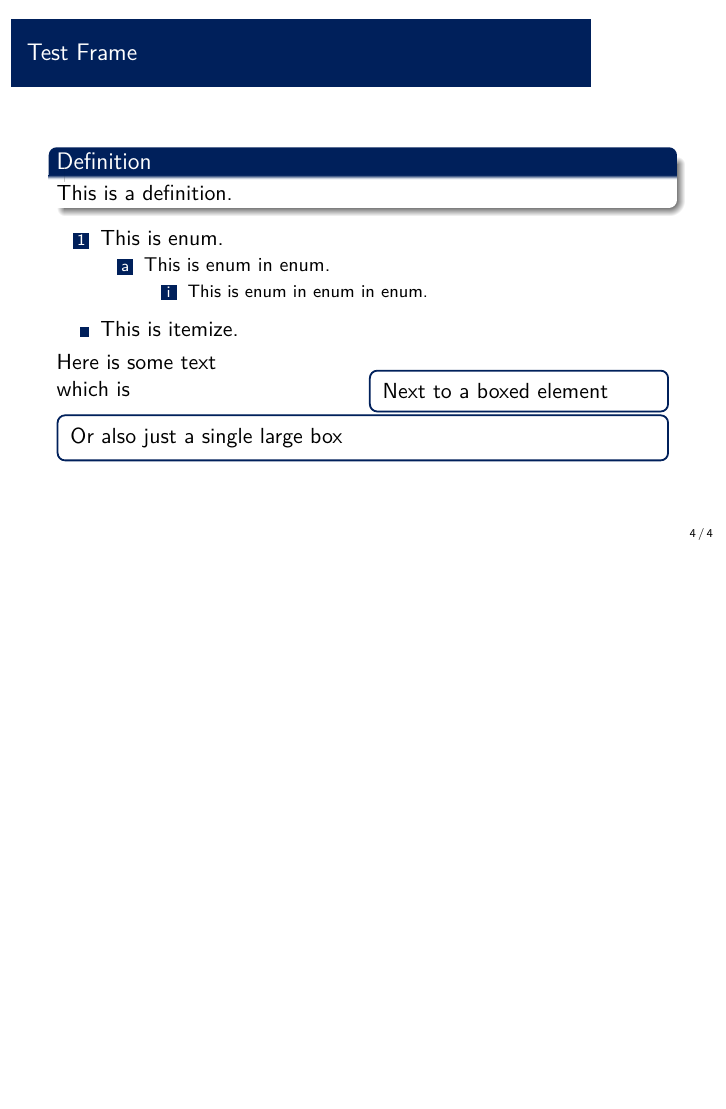
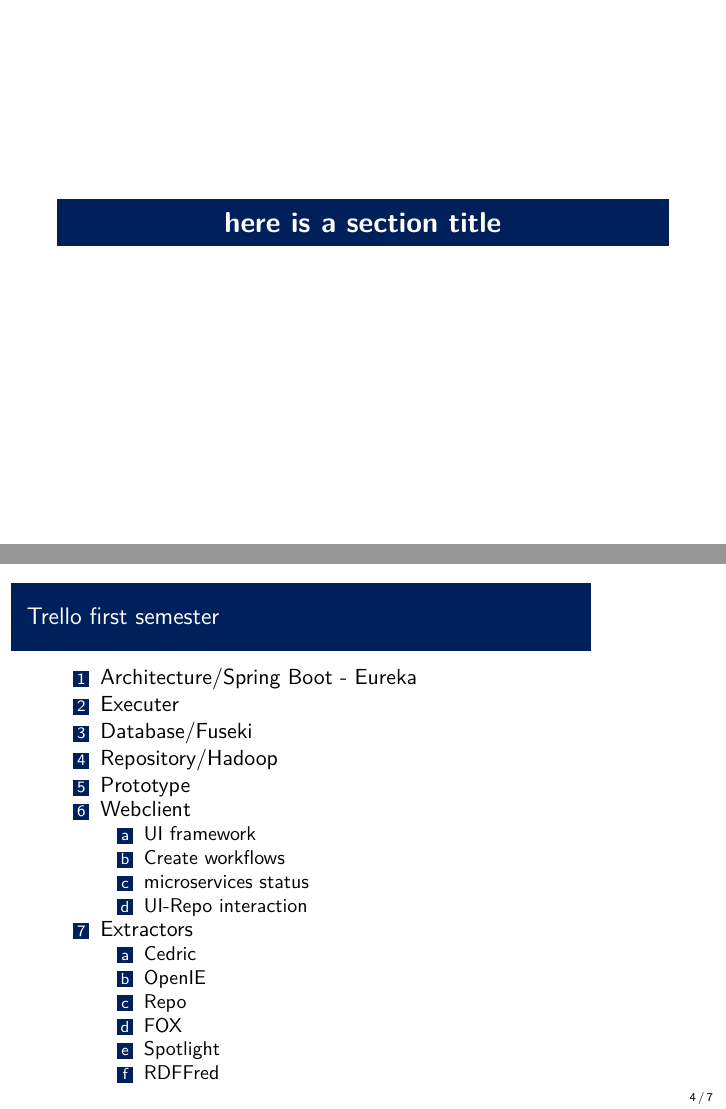
Before and after one commit to sepidetari/FinalPresentation, LaTeX slides (Beamer/beamer_name.tex, which reads Beamer/kevinNotes.tex, Beamer/test.tex): page 4 of 4 before the commit and pages 3 and 4 of 7 after it, the two joined at a grey line, the shorter picture padded with empty space. Compiled offline with pdfLaTeX.

Commit message:
kevins notes and some strcuture

```diff
--- a/Beamer/beamer_name.tex
+++ b/Beamer/beamer_name.tex
@@ -30,44 +30,14 @@
 \tableofcontents
 \end{frame}
 
-\section{Section 1}
-\headingframe{Section title frame}
+\section{notes from kevin}
+\headingframe{here is a section title}
 
-\begin{frame}{Test Frame}
-	\begin{definition}
-		This is a definition.
-	\end{definition}
-	\begin{enumerate}
-		\item This is enum.
-		\begin{enumerate}
-			\item This is enum in enum.
-			\begin{enumerate}
-				\item This is enum in enum in enum.
-			\end{enumerate}
-		\end{enumerate}
-	\end{enumerate}
-	\begin{itemize}
-		\item This is itemize.
-	\end{itemize}
+\input{kevinNotes}
 
-	% You can split a frame into up to two elements
-	% The arguments have to sum to slightly less than 1
-	% to fit onto the frame.
-	% Elements can be boxed by a colored frame.
-	% Elements can be nested.
-	\begin{element}[0.49]
-		Here is some text
+\section{some test stuff}
+\headingframe{here is a section title}
 
-		which is
-	\end{element}
-	\hfill
-	\begin{boxedelement}[0.49]
-		Next to a boxed element
-	\end{boxedelement}
-
-	\begin{boxedelement}
-		Or also just a single large box
-	\end{boxedelement}
-\end{frame}
+\input{test}
 
 \end{document}
--- /dev/null
+++ b/Beamer/kevinNotes.tex
@@ -0,0 +1,40 @@
+\begin{frame}{Trello first semester}
+	\begin{enumerate}
+		\item Architecture/Spring Boot - Eureka
+		\item Executer
+		\item Database/Fuseki
+		\item Repository/Hadoop
+		\item Prototype
+		\item Webclient
+		\begin{enumerate}
+			\item UI framework
+			\item Create workflows
+			\item microservices status
+			\item UI-Repo interaction
+		\end{enumerate}
+		\item Extractors
+		\begin{enumerate}
+			\item Cedric
+			\item OpenIE
+			\item Repo
+			\item FOX
+			\item Spotlight
+			\item RDFFred
+		\end{enumerate}
+	\end{enumerate}
+\end{frame}
+
+\begin{frame}{Trello seconds semester}
+	\begin{enumerate}
+		\item Logging (Sepide \& Suganya)
+		\item Chat integration
+		\item Complex workflows
+		\item Commons library
+		\item Dockerize
+		\item Extractors
+		\begin{enumerate}
+			\item Sorookin
+			\item TAIPAN
+		\end{enumerate}
+	\end{enumerate}
+\end{frame}
--- /dev/null
+++ b/Beamer/test.tex
@@ -0,0 +1,15 @@
+\begin{frame}{Test Frame}
+	\begin{element}[0.49]
+		Here is some text
+
+		which is
+	\end{element}
+	\hfill
+	\begin{boxedelement}[0.49]
+		Next to a boxed element
+	\end{boxedelement}
+
+	\begin{boxedelement}
+		Or also just a single large box
+	\end{boxedelement}
+\end{frame}
```
